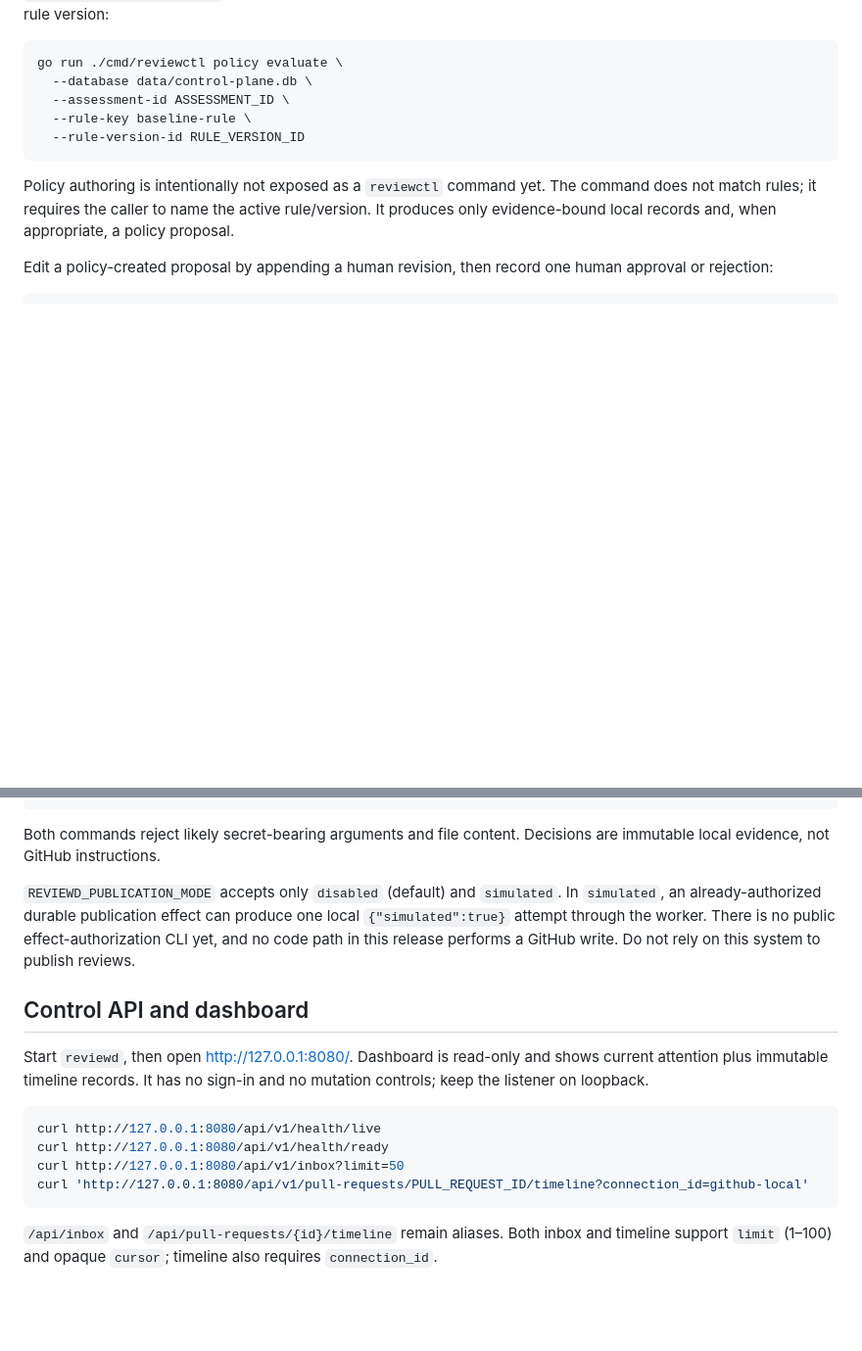
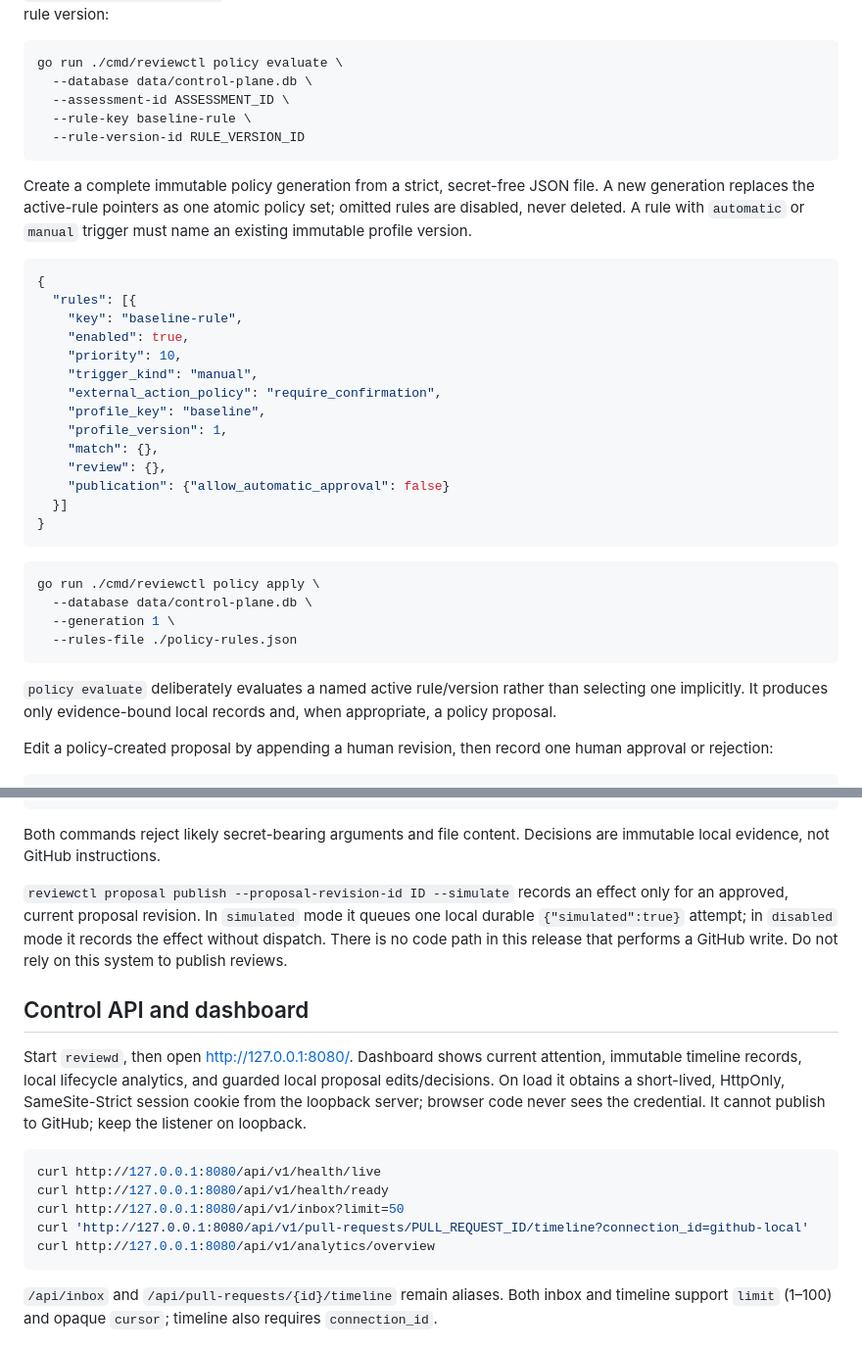
Before and after one commit to sephriot/code-reviewer, a Markdown page: README.md, 2 parts joined by grey strips. Shown at 98% size. Rendered like a GitHub page; blank space fills up the shorter version.

Commit message:
docs(v2): document local policy controls

````diff
--- a/README.md
+++ b/README.md
@@ -198,7 +198,33 @@ go run ./cmd/reviewctl policy evaluate \
   --rule-version-id RULE_VERSION_ID
 ```
 
-Policy authoring is intentionally not exposed as a `reviewctl` command yet. The command does not match rules; it requires the caller to name the active rule/version. It produces only evidence-bound local records and, when appropriate, a policy proposal.
+Create a complete immutable policy generation from a strict, secret-free JSON file. A new generation replaces the active-rule pointers as one atomic policy set; omitted rules are disabled, never deleted. A rule with `automatic` or `manual` trigger must name an existing immutable profile version.
+
+```json
+{
+  "rules": [{
+    "key": "baseline-rule",
+    "enabled": true,
+    "priority": 10,
+    "trigger_kind": "manual",
+    "external_action_policy": "require_confirmation",
+    "profile_key": "baseline",
+    "profile_version": 1,
+    "match": {},
+    "review": {},
+    "publication": {"allow_automatic_approval": false}
+  }]
+}
+```
+
+```bash
+go run ./cmd/reviewctl policy apply \
+  --database data/control-plane.db \
+  --generation 1 \
+  --rules-file ./policy-rules.json
+```
+
+`policy evaluate` deliberately evaluates a named active rule/version rather than selecting one implicitly. It produces only evidence-bound local records and, when appropriate, a policy proposal.
 
 Edit a policy-created proposal by appending a human revision, then record one human approval or rejection:
 
@@ -219,17 +245,18 @@ go run ./cmd/reviewctl proposal decide \
 
 Both commands reject likely secret-bearing arguments and file content. Decisions are immutable local evidence, not GitHub instructions.
 
-`REVIEWD_PUBLICATION_MODE` accepts only `disabled` (default) and `simulated`. In `simulated`, an already-authorized durable publication effect can produce one local `{"simulated":true}` attempt through the worker. There is no public effect-authorization CLI yet, and no code path in this release performs a GitHub write. Do not rely on this system to publish reviews.
+`reviewctl proposal publish --proposal-revision-id ID --simulate` records an effect only for an approved, current proposal revision. In `simulated` mode it queues one local durable `{"simulated":true}` attempt; in `disabled` mode it records the effect without dispatch. There is no code path in this release that performs a GitHub write. Do not rely on this system to publish reviews.
 
 ## Control API and dashboard
 
-Start `reviewd`, then open <http://127.0.0.1:8080/>. Dashboard is read-only and shows current attention plus immutable timeline records. It has no sign-in and no mutation controls; keep the listener on loopback.
+Start `reviewd`, then open <http://127.0.0.1:8080/>. Dashboard shows current attention, immutable timeline records, local lifecycle analytics, and guarded local proposal edits/decisions. On load it obtains a short-lived, HttpOnly, SameSite-Strict session cookie from the loopback server; browser code never sees the credential. It cannot publish to GitHub; keep the listener on loopback.
 
 ```bash
 curl http://127.0.0.1:8080/api/v1/health/live
 curl http://127.0.0.1:8080/api/v1/health/ready
 curl http://127.0.0.1:8080/api/v1/inbox?limit=50
 curl 'http://127.0.0.1:8080/api/v1/pull-requests/PULL_REQUEST_ID/timeline?connection_id=github-local'
+curl http://127.0.0.1:8080/api/v1/analytics/overview
 ```
 
 `/api/inbox` and `/api/pull-requests/{id}/timeline` remain aliases. Both inbox and timeline support `limit` (1–100) and opaque `cursor`; timeline also requires `connection_id`.
````
Also changed, not shown: WEB_UI_README.md (+10 -4 lines).
